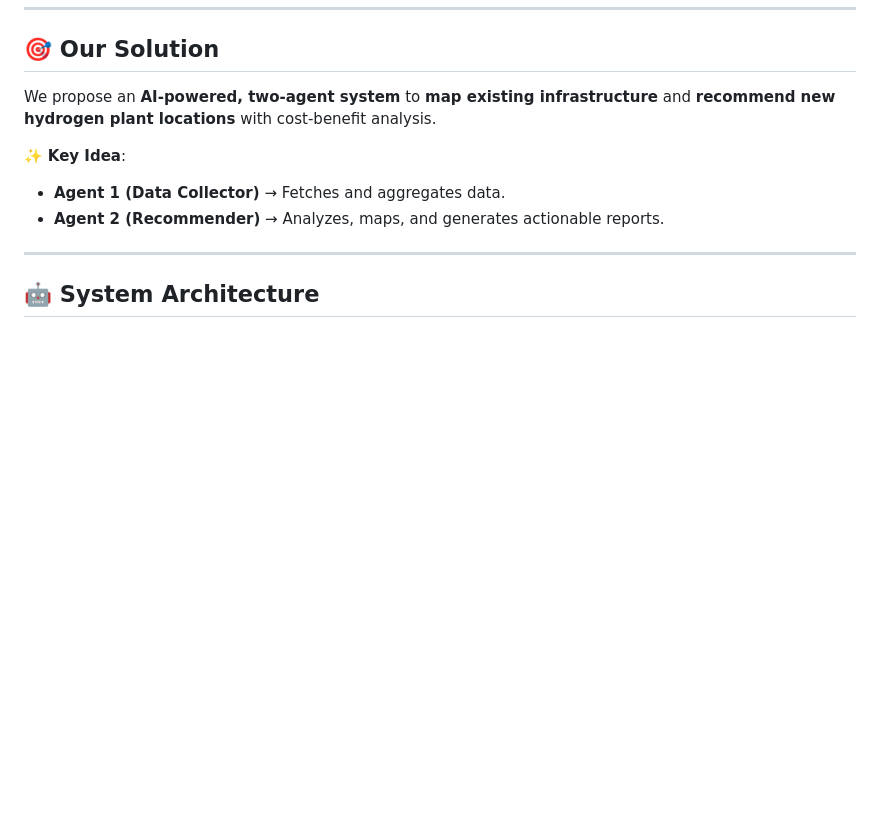
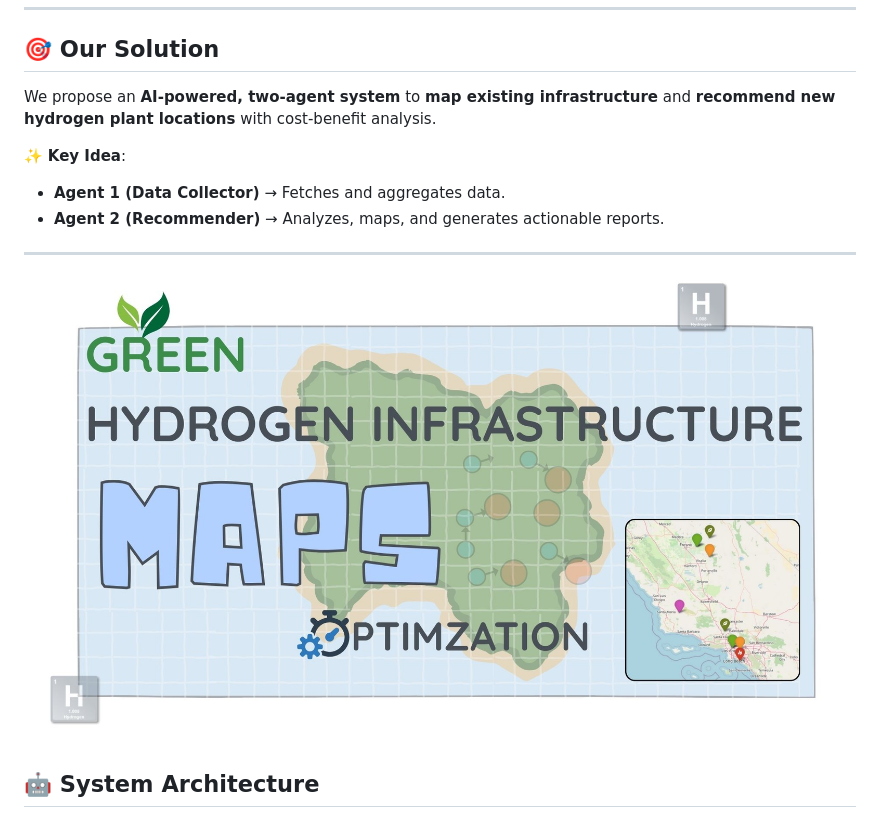
Before and after one commit to ronyshahab/TeamRajdip, a Markdown page: README.md, the part around the change. Drawn GitHub-style; pictures changed too: assets/image_one.jpg (added); blank space fills up the shorter version.

Commit message:
radme file edited

```diff
--- a/README.md
+++ b/README.md
@@ -17,6 +17,8 @@ We propose an **AI-powered, two-agent system** to **map existing infrastructure*
 - **Agent 2 (Recommender)** → Analyzes, maps, and generates actionable reports.
 
 ---
+
+![Alt text](./assets/image_one.jpg)
 
 ## 🤖 System Architecture
 
```
